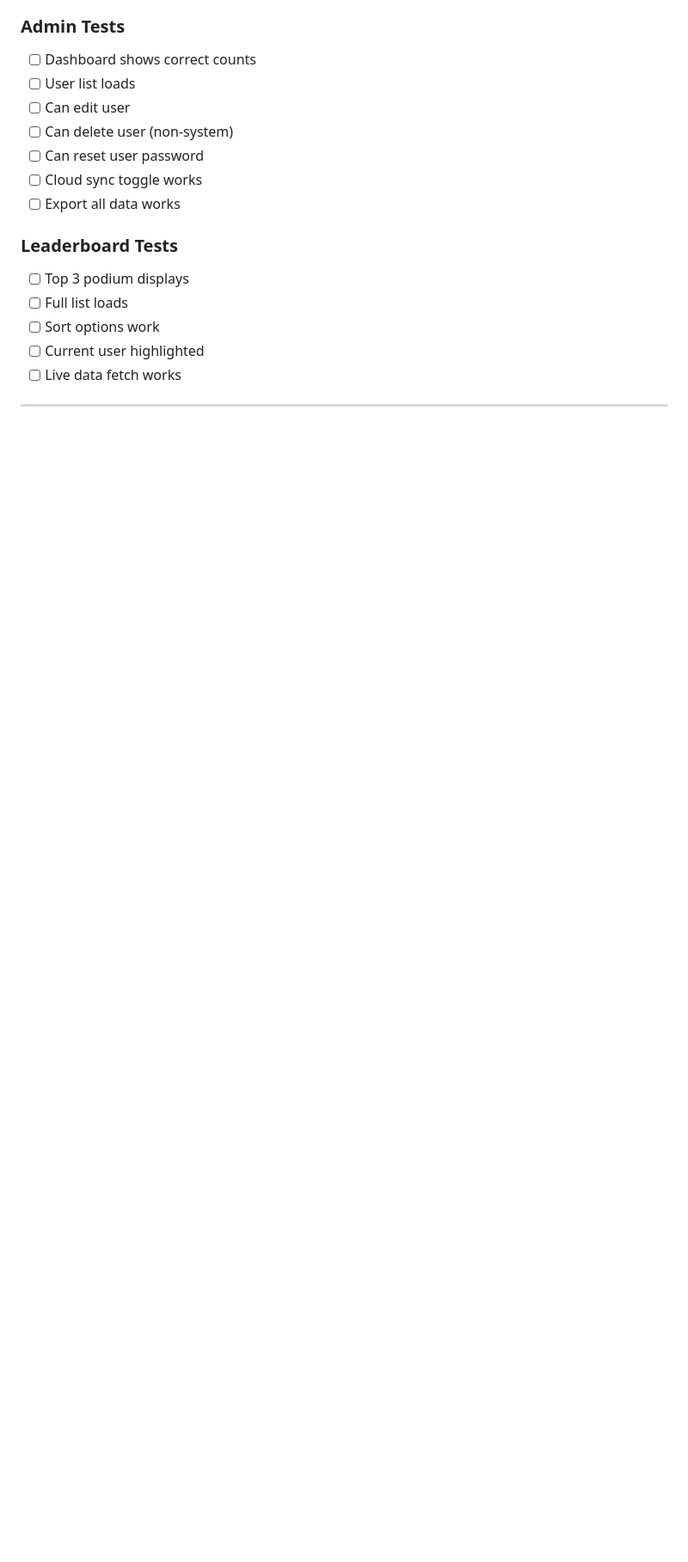
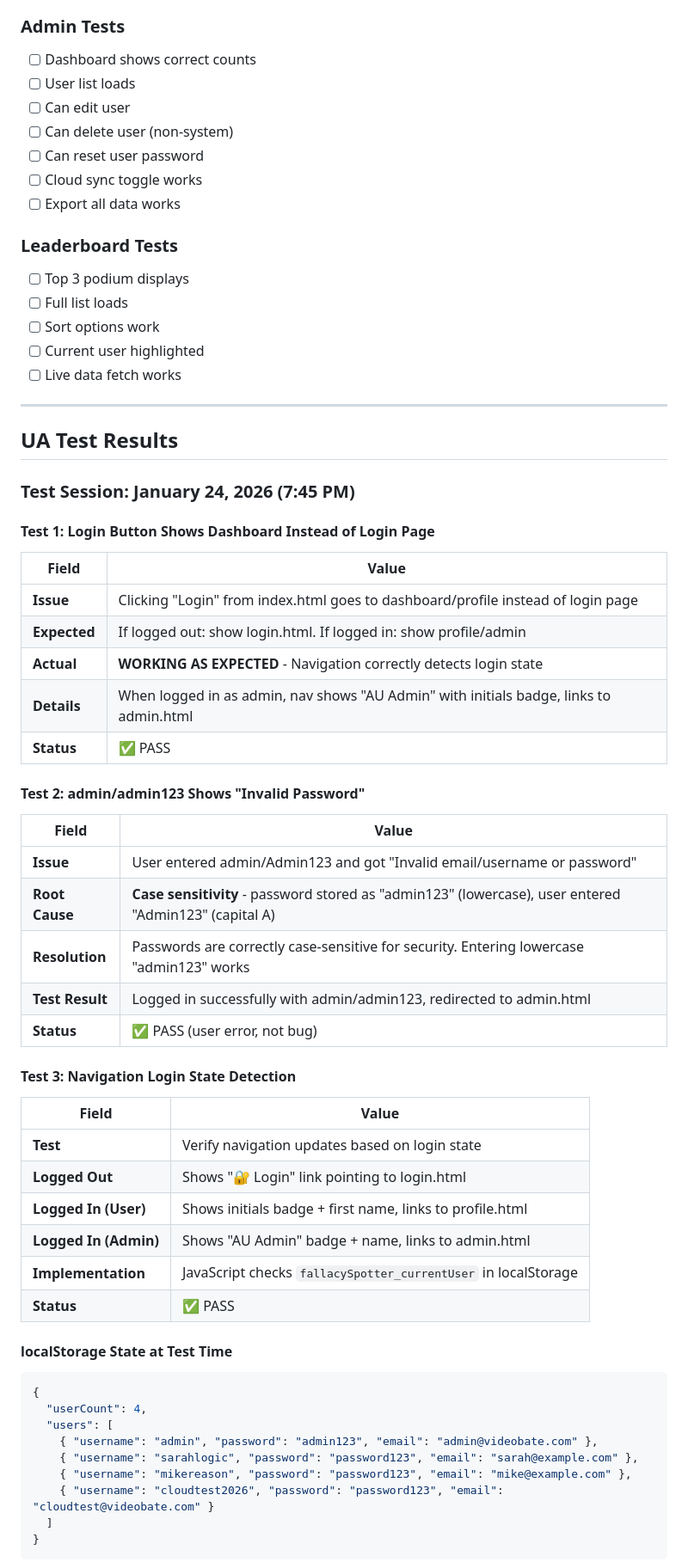
Before and after one commit to AIUNITES/videobate-site, a Markdown page: UATEST_PLAN.md, the part around one of its changes. Shown at 86% size. Rendered like a GitHub page; blank space fills up the shorter version.

Commit message:
Auto-publish: 2026-01-24 20:50:04

````diff
--- a/UATEST_PLAN.md
+++ b/UATEST_PLAN.md
@@ -222,3 +222,48 @@
 
 ---
 
+## UA Test Results
+
+### Test Session: January 24, 2026 (7:45 PM)
+
+#### Test 1: Login Button Shows Dashboard Instead of Login Page
+| Field | Value |
+|-------|-------|
+| **Issue** | Clicking "Login" from index.html goes to dashboard/profile instead of login page |
+| **Expected** | If logged out: show login.html. If logged in: show profile/admin |
+| **Actual** | **WORKING AS EXPECTED** - Navigation correctly detects login state |
+| **Details** | When logged in as admin, nav shows "AU Admin" with initials badge, links to admin.html |
+| **Status** | ✅ PASS |
+
+#### Test 2: admin/admin123 Shows "Invalid Password"
+| Field | Value |
+|-------|-------|
+| **Issue** | User entered admin/Admin123 and got "Invalid email/username or password" |
+| **Root Cause** | **Case sensitivity** - password stored as "admin123" (lowercase), user entered "Admin123" (capital A) |
+| **Resolution** | Passwords are correctly case-sensitive for security. Entering lowercase "admin123" works |
+| **Test Result** | Logged in successfully with admin/admin123, redirected to admin.html |
+| **Status** | ✅ PASS (user error, not bug) |
+
+#### Test 3: Navigation Login State Detection
+| Field | Value |
+|-------|-------|
+| **Test** | Verify navigation updates based on login state |
+| **Logged Out** | Shows "🔐 Login" link pointing to login.html |
+| **Logged In (User)** | Shows initials badge + first name, links to profile.html |
+| **Logged In (Admin)** | Shows "AU Admin" badge + name, links to admin.html |
+| **Implementation** | JavaScript checks `fallacySpotter_currentUser` in localStorage |
+| **Status** | ✅ PASS |
+
+#### localStorage State at Test Time
+```json
+{
+  "userCount": 4,
+  "users": [
+    { "username": "admin", "password": "admin123", "email": "admin@videobate.com" },
+    { "username": "sarahlogic", "password": "password123", "email": "sarah@example.com" },
+    { "username": "mikereason", "password": "password123", "email": "mike@example.com" },
+    { "username": "cloudtest2026", "password": "password123", "email": "cloudtest@videobate.com" }
+  ]
+}
+```
+
````
Also changed, not shown: other parts of UATEST_PLAN.md (+13 -0 lines).
